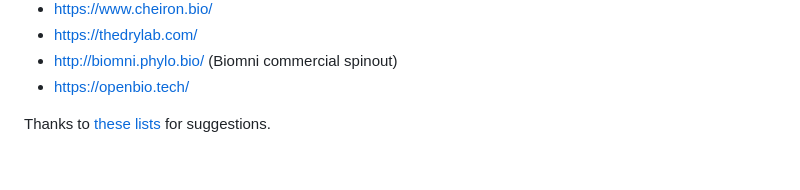
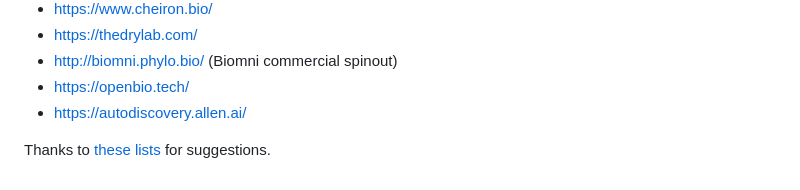
Before and after one commit to agitter/openadmet-expansionrx-challenge, a Markdown page: README.md, the part around the change. GitHub-like rendering.

Commit message:
Add AutoDiscovery agent

```diff
--- a/README.md
+++ b/README.md
@@ -258,5 +258,6 @@ Note that from the initial submission on 2025-12-08 and the resubmission on 2026
 - https://thedrylab.com/
 - http://biomni.phylo.bio/ (Biomni commercial spinout)
 - https://openbio.tech/
+- https://autodiscovery.allen.ai/
 
 Thanks to [these](https://x.com/jermdemo/status/2016894814504309206) [lists](https://x.com/rkosai/status/1973850436848525409) for suggestions.
```
